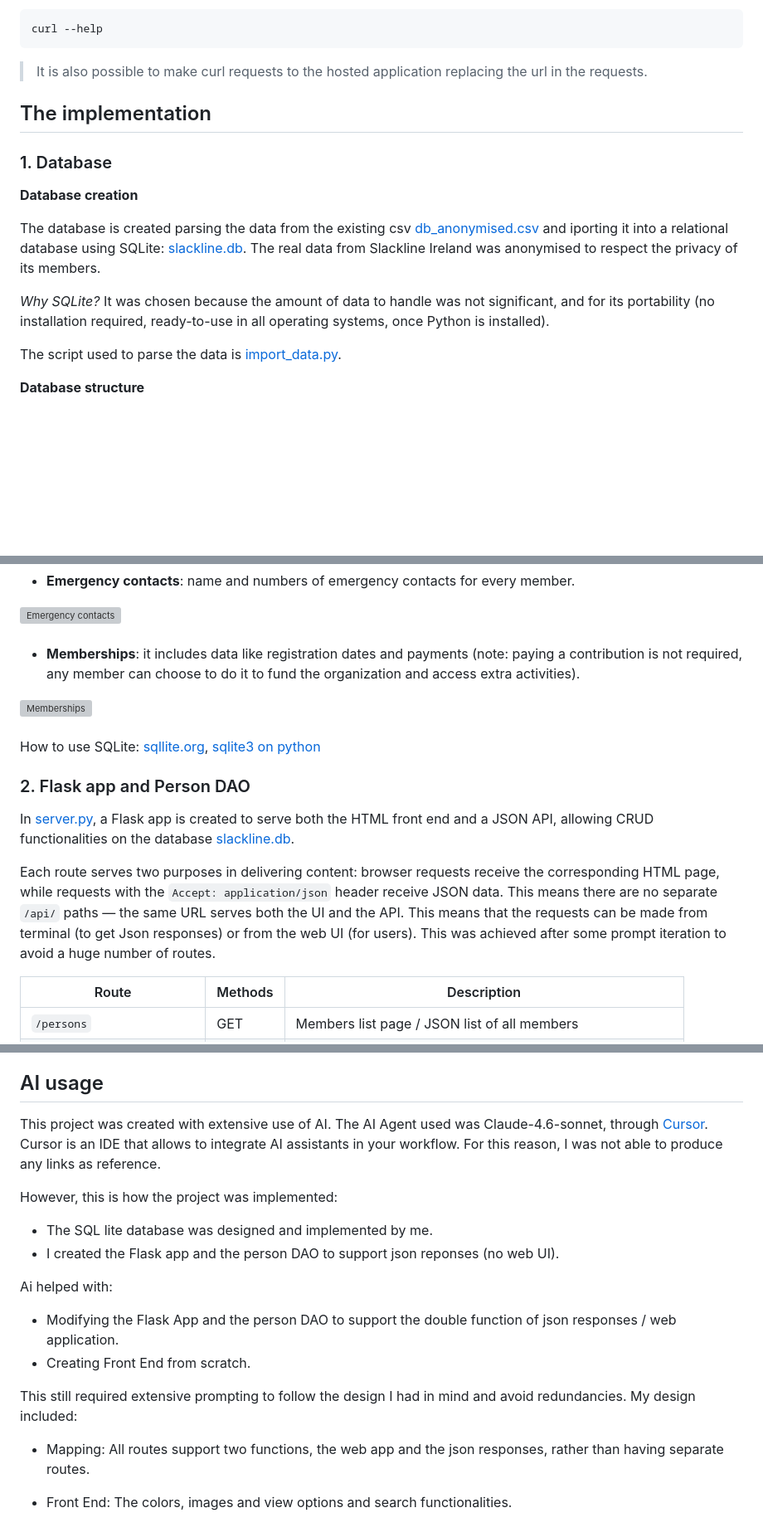
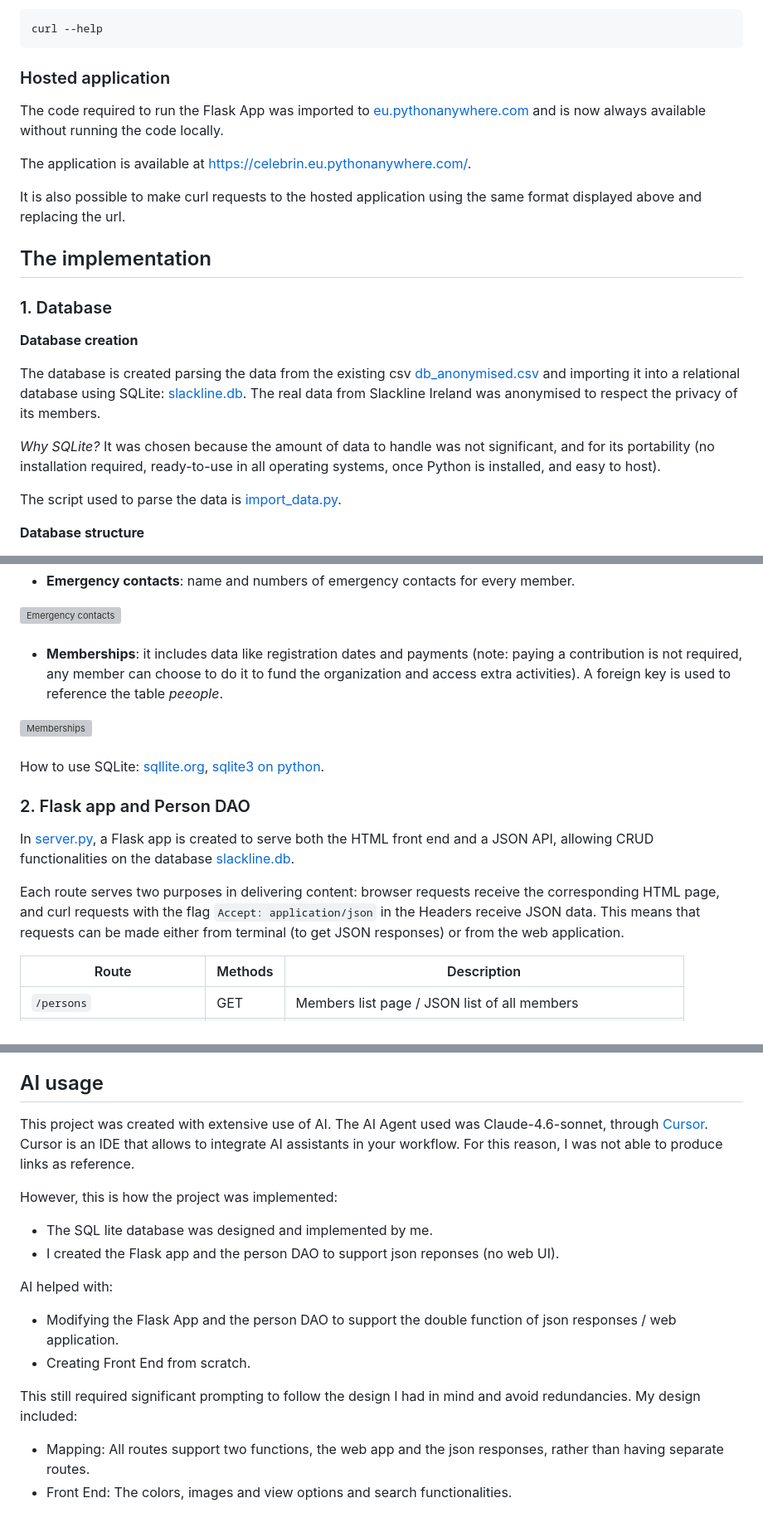
Before and after one commit to irenecelebrin/web-services-and-applications, a Markdown page: project/README.md, 3 parts joined by grey strips. Shown at 83% size. Rendered like a GitHub page; blank space fills up the shorter version; grey boxes are pictures that could not be loaded.

```diff
--- a/project/README.md
+++ b/project/README.md
@@ -73,7 +64,14 @@ For more information on curl requests, visit [curl.se](https://curl.se/docs/http
     curl --help
 
 
-> It is also possible to make curl requests to the hosted application replacing the url in the requests.
+### Hosted application
+
+The code required to run the Flask App was imported to [eu.pythonanywhere.com](eu.pythonanywhere.com) and is now always available without running the code locally.
+
+The application is available at [https://celebrin.eu.pythonanywhere.com/](https://celebrin.eu.pythonanywhere.com/).
+
+
+It is also possible to make curl requests to the hosted application using the same format displayed above and replacing the url.
 
 
 
@@ -83,9 +81,9 @@ For more information on curl requests, visit [curl.se](https://curl.se/docs/http
 
 **Database creation**
 
-The database is created parsing the data from the existing csv [db_anonymised.csv](project/data/db_anonymised.csv) and iporting it into a relational database using SQLite: [slackline.db](data/slackline.db). The real data from Slackline Ireland was anonymised to respect the privacy of its members.
+The database is created parsing the data from the existing csv [db_anonymised.csv](project/data/db_anonymised.csv) and importing it into a relational database using SQLite: [slackline.db](data/slackline.db). The real data from Slackline Ireland was anonymised to respect the privacy of its members.
 
-*Why SQLite?* It was chosen because the amount of data to handle was not significant, and for its portability (no installation required, ready-to-use in all operating systems, once Python is installed).
+*Why SQLite?* It was chosen because the amount of data to handle was not significant, and for its portability (no installation required, ready-to-use in all operating systems, once Python is installed, and easy to host).
 
 The script used to parse the data is [import_data.py](import_data.py).
 
@@ -103,20 +101,19 @@ The database is created using the script [create_database.py](create_database.py
 <img src="data/schema_contacts.png" alt="Emergency contacts" width="600">
 <br><br>
 
-- **Memberships**: it includes data like registration dates and payments (note: paying a contribution is not required, any member can choose to do it to fund the organization and access extra activities).
+- **Memberships**: it includes data like registration dates and payments (note: paying a contribution is not required, any member can choose to do it to fund the organization and access extra activities). A foreign key is used to reference the table *peeople*.
 
 <img src="data/schema_memberships.png" alt="Memberships" width="600">
 <br><br>
 
-How to use SQLite: [sqllite.org](https://sqlite.org/), [sqlite3 on python](https://docs.python.org/3/library/sqlite3.html)
+How to use SQLite: [sqllite.org](https://sqlite.org/), [sqlite3 on python](https://docs.python.org/3/library/sqlite3.html).
 
 
 ### 2. Flask app and Person DAO
 
 In [server.py](server.py), a Flask app is created to serve both the HTML front end and a JSON API, allowing CRUD functionalities on the database [slackline.db](data/slackline.db).
 
-Each route serves two purposes in delivering content: browser requests receive the corresponding HTML page, while requests with the `Accept: application/json` header receive JSON data. This means there are no separate `/api/` paths — the same URL serves both the UI and the API. This means that the requests can be made from terminal (to get Json responses) or from the web UI (for users).
-This was achieved after some prompt iteration to avoid a huge number of routes.
+Each route serves two purposes in delivering content: browser requests receive the corresponding HTML page, and curl requests with the flag `Accept: application/json` in the Headers receive JSON data. This means that requests can be made either from terminal (to get JSON responses) or from the web application.
 
 | Route | Methods | Description |
 |---|---|---|
@@ -164,20 +154,19 @@ Every page shares a navigation bar that includes a smart search field:
 
 ## AI usage
 
-This project was created with extensive use of AI. The AI Agent used was Claude-4.6-sonnet, through [Cursor](https://cursor.com/). Cursor is an IDE that allows to integrate AI assistants in your workflow. For this reason, I was not able to produce any links as reference.
+This project was created with extensive use of AI. The AI Agent used was Claude-4.6-sonnet, through [Cursor](https://cursor.com/). Cursor is an IDE that allows to integrate AI assistants in your workflow. For this reason, I was not able to produce links as reference.
 
 However, this is how the project was implemented:
 
 - The SQL lite database was designed and implemented by me.
 - I created the Flask app and the person DAO to support json reponses (no web UI).
 
-Ai helped with:
+AI helped with:
 
 - Modifying the Flask App and the person DAO to support the double function of json responses / web application.
 - Creating Front End from scratch.
 
-This still required extensive prompting to follow the design I had in mind and avoid redundancies. My design included:
+This still required significant prompting to follow the design I had in mind and avoid redundancies. My design included:
 
 - Mapping: All routes support two functions, the web app and the json responses, rather than having separate routes.
-
 - Front End: The colors, images and view options and search functionalities.
```
Also changed, not shown: other parts of project/README.md (+8 -24 lines).
